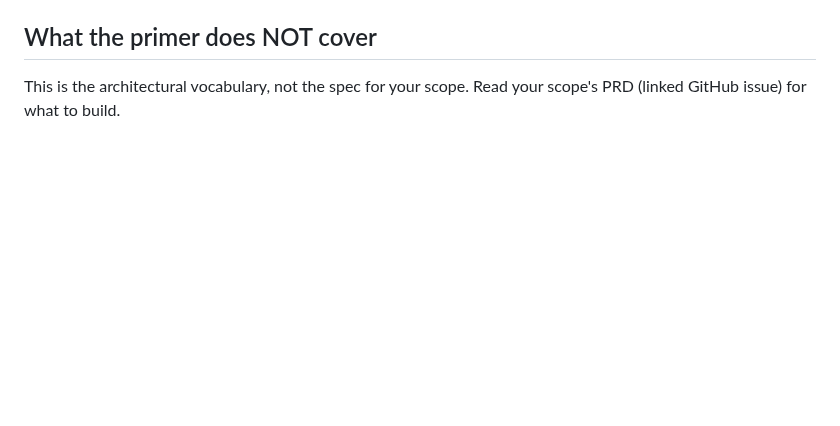
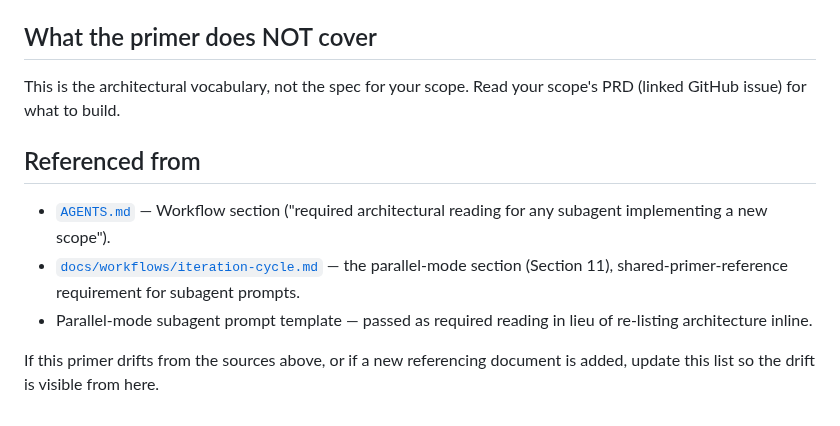
Before and after one commit to proggarapsody/bitbottle, a Markdown page: docs/agent-primer.md, the part around the change. Drawn GitHub-style; blank space fills up the shorter version.

Commit message:
docs(sync): add back-link section to docs/agent-primer.md
Lists every document that references the primer (AGENTS.md,
iteration-cycle.md parallel-mode section, subagent prompt template)
so drift in either direction is immediately visible from the primer
itself.

```diff
--- a/docs/agent-primer.md
+++ b/docs/agent-primer.md
@@ -91,3 +91,16 @@
 
 This is the architectural vocabulary, not the spec for your scope.
 Read your scope's PRD (linked GitHub issue) for what to build.
+
+## Referenced from
+
+- [`AGENTS.md`](../AGENTS.md) — Workflow section ("required architectural
+  reading for any subagent implementing a new scope").
+- [`docs/workflows/iteration-cycle.md`](workflows/iteration-cycle.md) —
+  the parallel-mode section (Section 11), shared-primer-reference
+  requirement for subagent prompts.
+- Parallel-mode subagent prompt template — passed as required reading in
+  lieu of re-listing architecture inline.
+
+If this primer drifts from the sources above, or if a new referencing
+document is added, update this list so the drift is visible from here.
```
